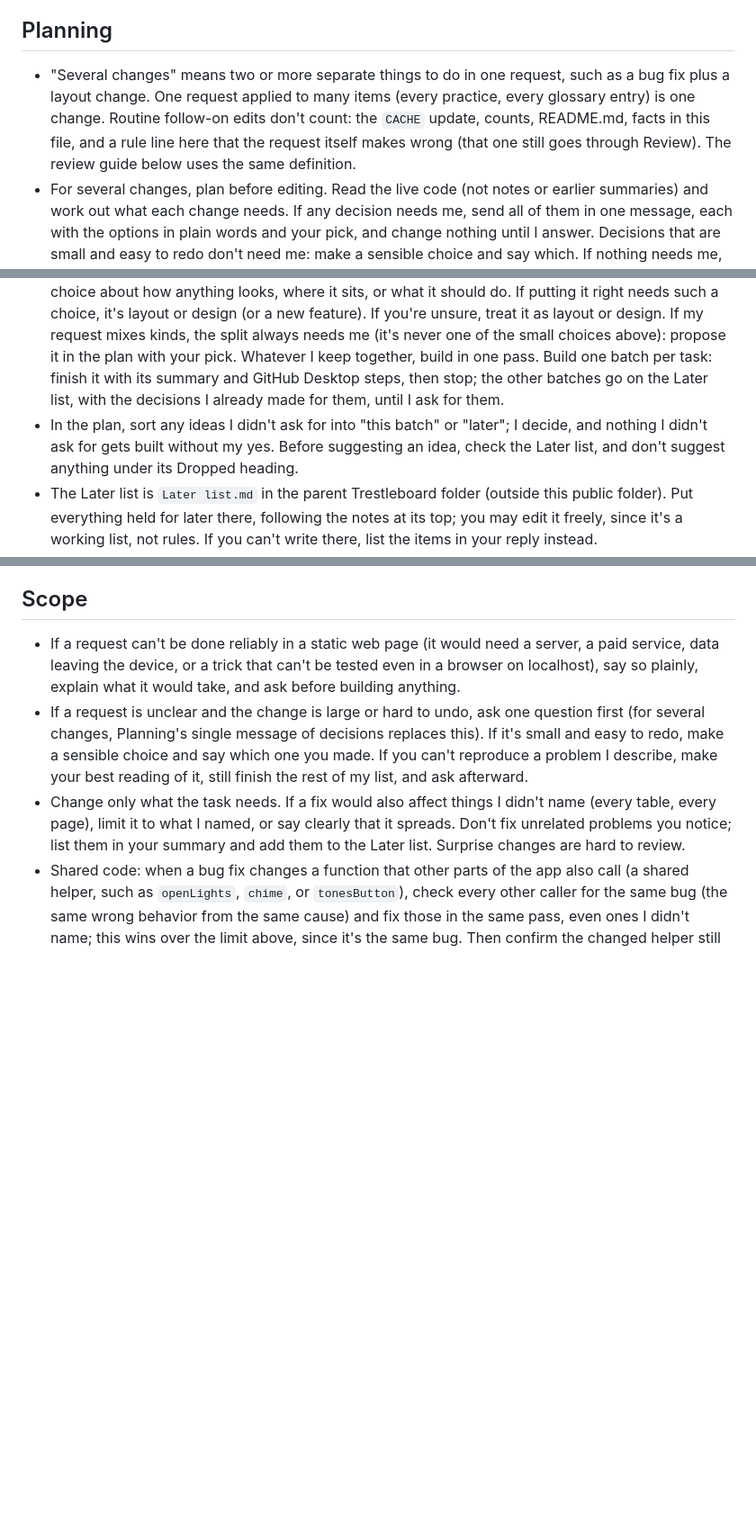
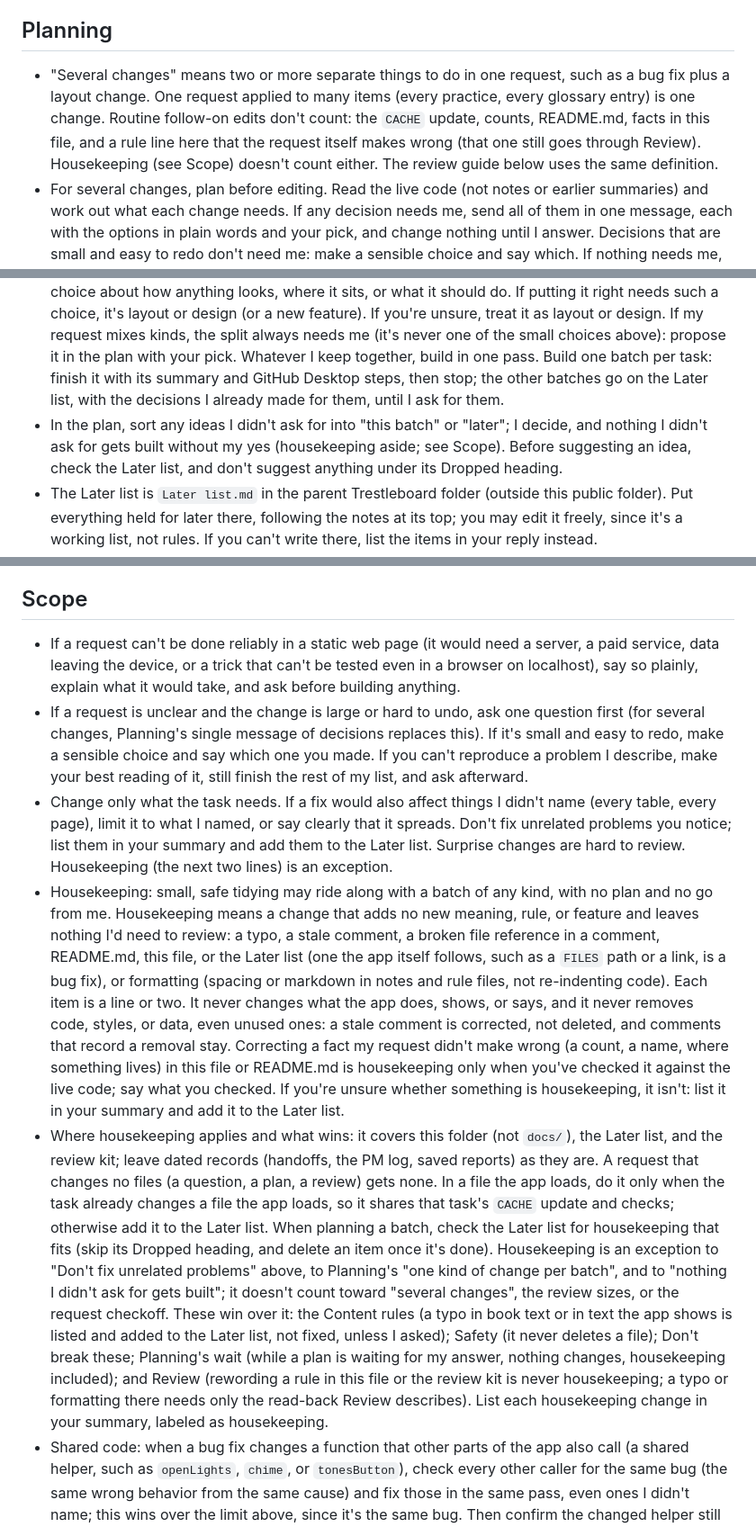
Before and after one commit to icoNick42/Trestleboard, a Markdown page: AGENTS.md, 3 parts joined by grey strips. Shown at 90% size. Drawn GitHub-style; blank space fills up the shorter version.

Commit message:
Add housekeeping rule to AGENTS.md
Co-Authored-By: Claude Fable 5.2 <noreply@anthropic.com>

Claude-Session: https://claude.ai/code/session_01TcdMt1GRVi2Sytk3VW1hbZ

```diff
--- a/AGENTS.md
+++ b/AGENTS.md
@@ -63,16 +63,18 @@ If something I ask conflicts with this file, do what I asked and mention the con
 - Sources: only free or public-domain material.
 
 ## Planning
-- "Several changes" means two or more separate things to do in one request, such as a bug fix plus a layout change. One request applied to many items (every practice, every glossary entry) is one change. Routine follow-on edits don't count: the `CACHE` update, counts, README.md, facts in this file, and a rule line here that the request itself makes wrong (that one still goes through Review). The review guide below uses the same definition.
+- "Several changes" means two or more separate things to do in one request, such as a bug fix plus a layout change. One request applied to many items (every practice, every glossary entry) is one change. Routine follow-on edits don't count: the `CACHE` update, counts, README.md, facts in this file, and a rule line here that the request itself makes wrong (that one still goes through Review). Housekeeping (see Scope) doesn't count either. The review guide below uses the same definition.
 - For several changes, plan before editing. Read the live code (not notes or earlier summaries) and work out what each change needs. If any decision needs me, send all of them in one message, each with the options in plain words and your pick, and change nothing until I answer. Decisions that are small and easy to redo don't need me: make a sensible choice and say which. If nothing needs me, say so and build; my request is the go.
 - One kind of change per batch. The kinds: bug fixes; content (book text, glossary); layout or design; new features; edits to this file or the review kit. Telling a bug fix from a layout or design change: it's a bug fix when the app doesn't do what its code, this file, or the screen already clearly means it to (a button that does nothing, a sheet Esc doesn't close, text a fade covers) and putting it right needs no choice about how anything looks, where it sits, or what it should do. If putting it right needs such a choice, it's layout or design (or a new feature). If you're unsure, treat it as layout or design. If my request mixes kinds, the split always needs me (it's never one of the small choices above): propose it in the plan with your pick. Whatever I keep together, build in one pass. Build one batch per task: finish it with its summary and GitHub Desktop steps, then stop; the other batches go on the Later list, with the decisions I already made for them, until I ask for them.
-- In the plan, sort any ideas I didn't ask for into "this batch" or "later"; I decide, and nothing I didn't ask for gets built without my yes. Before suggesting an idea, check the Later list, and don't suggest anything under its Dropped heading.
+- In the plan, sort any ideas I didn't ask for into "this batch" or "later"; I decide, and nothing I didn't ask for gets built without my yes (housekeeping aside; see Scope). Before suggesting an idea, check the Later list, and don't suggest anything under its Dropped heading.
 - The Later list is `Later list.md` in the parent Trestleboard folder (outside this public folder). Put everything held for later there, following the notes at its top; you may edit it freely, since it's a working list, not rules. If you can't write there, list the items in your reply instead.
 
 ## Scope
 - If a request can't be done reliably in a static web page (it would need a server, a paid service, data leaving the device, or a trick that can't be tested even in a browser on localhost), say so plainly, explain what it would take, and ask before building anything.
 - If a request is unclear and the change is large or hard to undo, ask one question first (for several changes, Planning's single message of decisions replaces this). If it's small and easy to redo, make a sensible choice and say which one you made. If you can't reproduce a problem I describe, make your best reading of it, still finish the rest of my list, and ask afterward.
-- Change only what the task needs. If a fix would also affect things I didn't name (every table, every page), limit it to what I named, or say clearly that it spreads. Don't fix unrelated problems you notice; list them in your summary and add them to the Later list. Surprise changes are hard to review.
+- Change only what the task needs. If a fix would also affect things I didn't name (every table, every page), limit it to what I named, or say clearly that it spreads. Don't fix unrelated problems you notice; list them in your summary and add them to the Later list. Surprise changes are hard to review. Housekeeping (the next two lines) is an exception.
+- Housekeeping: small, safe tidying may ride along with a batch of any kind, with no plan and no go from me. Housekeeping means a change that adds no new meaning, rule, or feature and leaves nothing I'd need to review: a typo, a stale comment, a broken file reference in a comment, README.md, this file, or the Later list (one the app itself follows, such as a `FILES` path or a link, is a bug fix), or formatting (spacing or markdown in notes and rule files, not re-indenting code). Each item is a line or two. It never changes what the app does, shows, or says, and it never removes code, styles, or data, even unused ones: a stale comment is corrected, not deleted, and comments that record a removal stay. Correcting a fact my request didn't make wrong (a count, a name, where something lives) in this file or README.md is housekeeping only when you've checked it against the live code; say what you checked. If you're unsure whether something is housekeeping, it isn't: list it in your summary and add it to the Later list.
+- Where housekeeping applies and what wins: it covers this folder (not `docs/`), the Later list, and the review kit; leave dated records (handoffs, the PM log, saved reports) as they are. A request that changes no files (a question, a plan, a review) gets none. In a file the app loads, do it only when the task already changes a file the app loads, so it shares that task's `CACHE` update and checks; otherwise add it to the Later list. When planning a batch, check the Later list for housekeeping that fits (skip its Dropped heading, and delete an item once it's done). Housekeeping is an exception to "Don't fix unrelated problems" above, to Planning's "one kind of change per batch", and to "nothing I didn't ask for gets built"; it doesn't count toward "several changes", the review sizes, or the request checkoff. These win over it: the Content rules (a typo in book text or in text the app shows is listed and added to the Later list, not fixed, unless I asked); Safety (it never deletes a file); Don't break these; Planning's wait (while a plan is waiting for my answer, nothing changes, housekeeping included); and Review (rewording a rule in this file or the review kit is never housekeeping; a typo or formatting there needs only the read-back Review describes). List each housekeeping change in your summary, labeled as housekeeping.
 - Shared code: when a bug fix changes a function that other parts of the app also call (a shared helper, such as `openLights`, `chime`, or `tonesButton`), check every other caller for the same bug (the same wrong behavior from the same cause) and fix those in the same pass, even ones I didn't name; this wins over the limit above, since it's the same bug. Then confirm the changed helper still works in every place that calls it (preview each, or say which you couldn't). List each extra place in your summary. A different bug you find there is still an unrelated problem: list it, don't fix it.
 - When one request needs judgment on many items (rewording, shortening, or fact-checking each practice or glossary entry), work through them one at a time: read the item, change it, reread it, then move to the next. Don't change them all with one pattern or script. The app-wide checks (reload, preview) can wait until every item is done; for the book block, one reload at the end is enough. Mechanical changes, like renaming a variable everywhere, can be done in one go. Mechanical means the same exact replacement is right in every place, with no reading needed; a word change in book text is never mechanical, but a code name (such as a CSS variable) that appears there is part of a mechanical rename. In your summary, say how many items you changed and list any you skipped.
 - When you remove or rename a feature, or change a fact the app states (a date, a label, who wrote what, what a tradition is called; not a rewording that keeps the facts), search the whole folder (code, book text, README.md, this file) for every other place that says the same thing, and make them agree, so nothing points to something that's gone or contradicts the change. Keep lines that record a removal on purpose (such as "don't bring them back" or "no longer read"). If a mention is in book text beyond the item I named (the practice, glossary entry, or passage), the Content rules apply: list it and ask before changing it; finish the rest of the change first, and say in your summary that these mentions still disagree. If the old fact appears in a dry-run expected answer in the review kit, tell me (a kit edit follows Review). Mentions in this file follow When you finish: facts you update in the same pass, rules go through Review.
```
